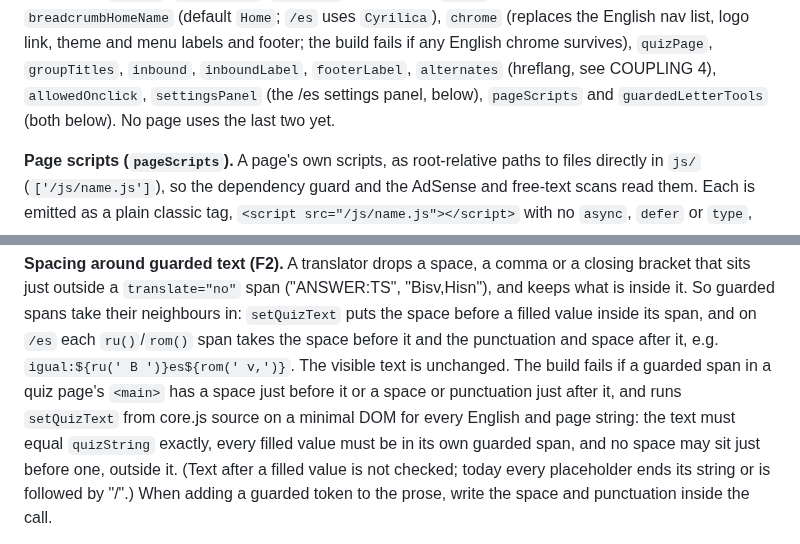
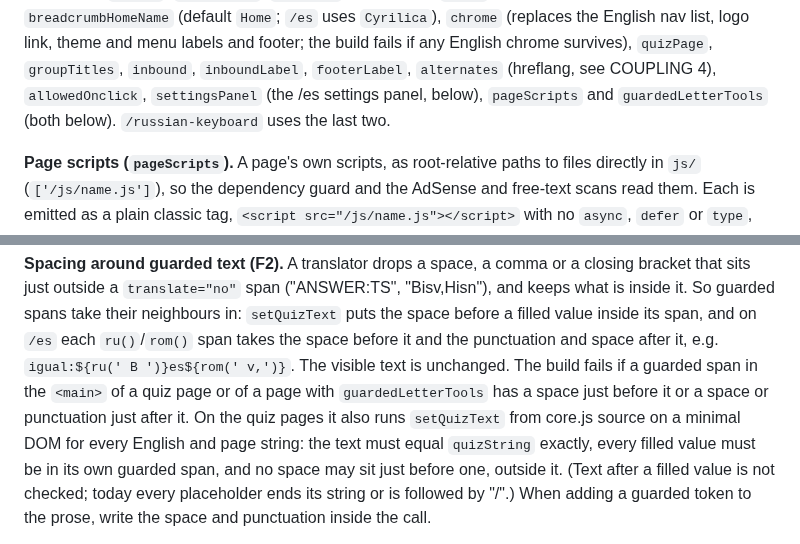
Before and after one commit to malcolm15/cyrillic-learner, a Markdown page: CLAUDE.md, 2 parts joined by grey strips. GitHub-like rendering.

Commit message:
CLAUDE.md: two stale sentences
The standalone page options no longer say that no page uses pageScripts and
guardedLetterTools: /russian-keyboard uses both. The F2 paragraph now says
the spacing check runs on every page with guardedLetterTools as well as on
the quiz pages, as assertMainCyrillicGuards does.

Documentation only, so no dates change.

```diff
--- a/CLAUDE.md
+++ b/CLAUDE.md
@@ -700,7 +700,7 @@ list, logo link, theme and menu labels and footer; the build fails if any
 English chrome survives), `quizPage`, `groupTitles`, `inbound`, `inboundLabel`,
 `footerLabel`, `alternates` (hreflang, see COUPLING 4), `allowedOnclick`,
 `settingsPanel` (the /es settings panel, below), `pageScripts` and
-`guardedLetterTools` (both below). No page uses the last two yet.
+`guardedLetterTools` (both below). `/russian-keyboard` uses the last two.
 
 **Page scripts (`pageScripts`).** A page's own scripts, as root-relative paths
 to files directly in `js/` (`['/js/name.js']`), so the dependency guard and the
@@ -891,9 +891,10 @@ closing bracket that sits just outside a `translate="no"` span ("ANSWER:TS",
 neighbours in: `setQuizText` puts the space before a filled value inside its
 span, and on `/es` each `ru()`/`rom()` span takes the space before it and the
 punctuation and space after it, e.g. ``igual:${ru(' В ')}es${rom(' v,')}``.
-The visible text is unchanged. The build fails if a guarded span in a quiz
-page's `<main>` has a space just before it or a space or punctuation just
-after it, and runs `setQuizText` from core.js source on a minimal DOM for every
+The visible text is unchanged. The build fails if a guarded span in the
+`<main>` of a quiz page or of a page with `guardedLetterTools` has a space
+just before it or a space or punctuation just after it. On the quiz pages it
+also runs `setQuizText` from core.js source on a minimal DOM for every
 English and page string: the text must equal `quizString` exactly, every
 filled value must be in its own guarded span, and no space may sit just before
 one, outside it. (Text after a filled value is not checked; today every
```
